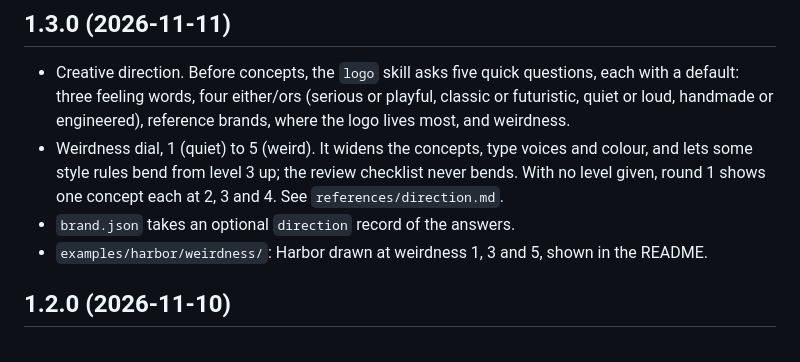
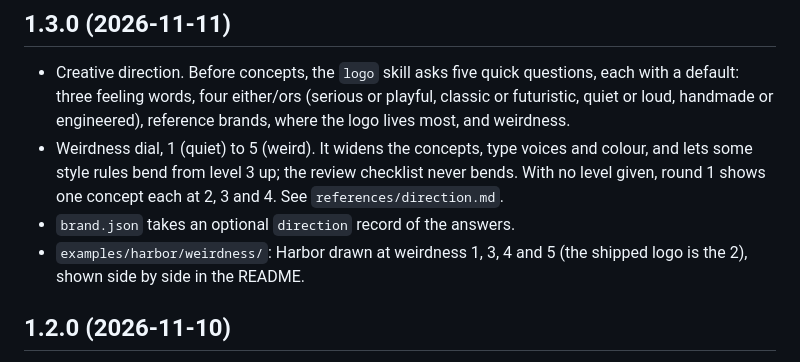
Before and after one commit to mtblck/brand-kit, a Markdown page: CHANGELOG.md, the part around the change. Drawn GitHub-style.

```diff
--- a/CHANGELOG.md
+++ b/CHANGELOG.md
@@ -11,8 +11,8 @@
   checklist never bends. With no level given, round 1 shows one concept each at
   2, 3 and 4. See `references/direction.md`.
 - `brand.json` takes an optional `direction` record of the answers.
-- `examples/harbor/weirdness/`: Harbor drawn at weirdness 1, 3 and 5, shown in
-  the README.
+- `examples/harbor/weirdness/`: Harbor drawn at weirdness 1, 3, 4 and 5 (the
+  shipped logo is the 2), shown side by side in the README.
 
 ## 1.2.0 (2026-11-10)
 
```
Also changed, not shown: README.md (+1 -1 lines), skills/logo/SKILL.md (+1 -1 lines), docs/harbor-weirdness.png, 4 other files.
